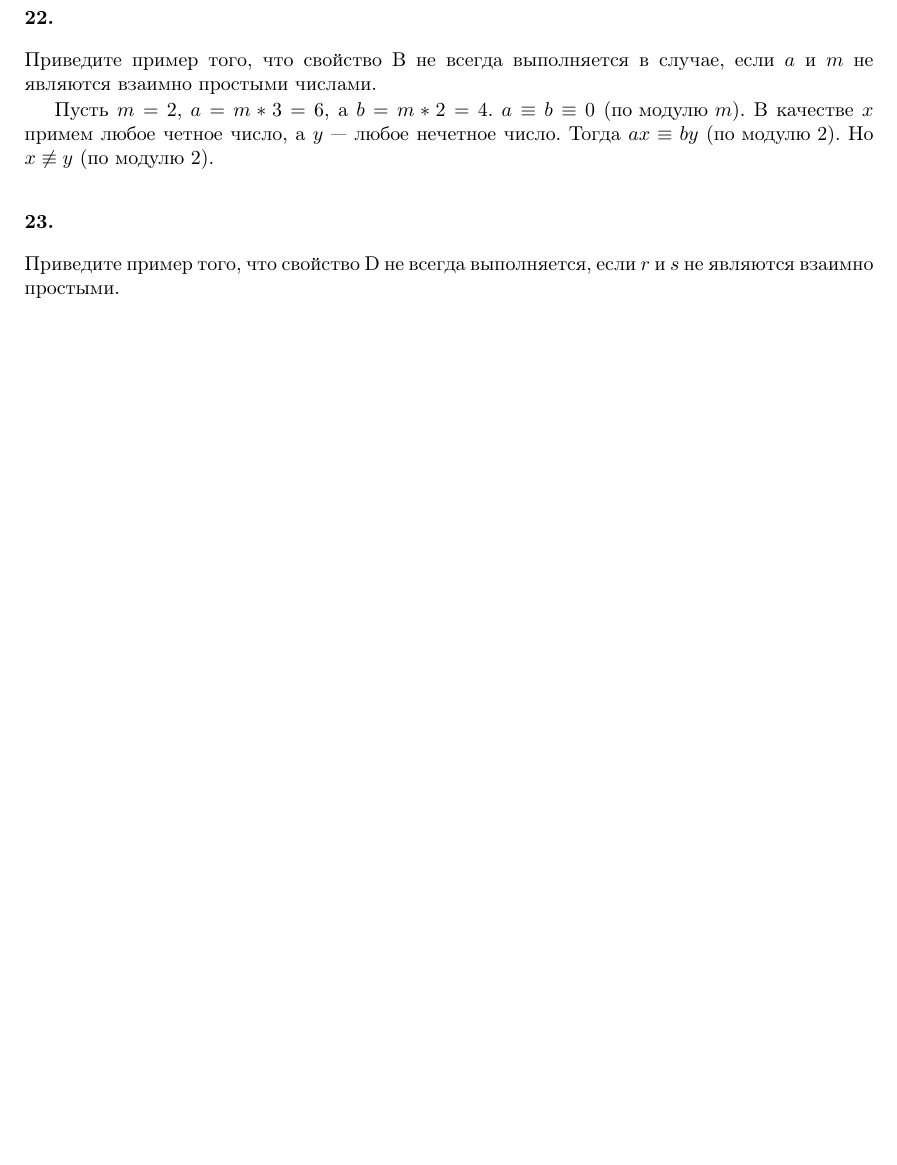
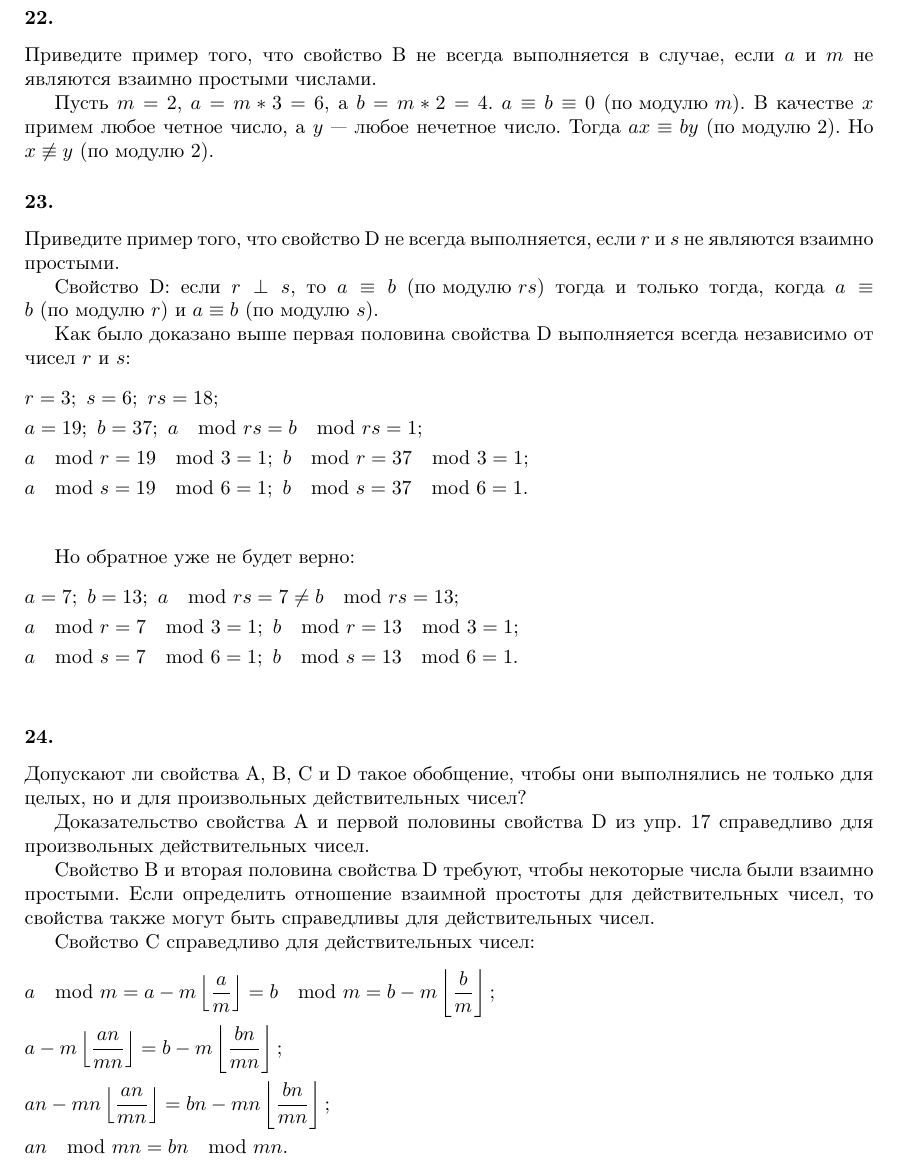
Before and after one commit to dmitriy-chizhov90/knuth-examples, a LaTeX book (exercises.tex): part of page 73 of 78 before the commit and part of page 73 of 79 after it, cut so that both start at the same text, the shorter picture padded with empty space. Compiled offline with pdfLaTeX.

Commit message:
ex 1.2.4 #23-24

```diff
--- a/exercises.tex
+++ b/exercises.tex
@@ -3209,7 +3209,40 @@ $x$ удовлетворяет как первому, так и второму
 \subsubsection{23.}
 Приведите пример того, что свойство D не всегда выполняется, если $r$ и $s$ не являются взаимно простыми.
 
-
+Свойство D: если $r\perp s$, то $a\equiv b\ (\textrm{по модулю }rs)$ тогда и только тогда, когда $a\equiv b\ (\textrm{по модулю }r)$ и $a\equiv b\ (\textrm{по модулю }s)$.
+
+Как было доказано выше первая половина свойства D выполняется всегда независимо от чисел $r$ и $s$:
+\begin{flalign*}
+  &r=3;\ s=6;\ rs=18;&\\
+  &a=19;\ b=37;\ a\mod rs=b\mod rs=1;&\\
+  &a\mod r=19\mod 3=1;\ b\mod r=37\mod 3=1;&\\
+  &a\mod s=19\mod 6=1;\ b\mod s=37\mod 6=1.&\\
+\end{flalign*}
+
+Но обратное уже не будет верно:
+\begin{flalign*}
+  &a=7;\ b=13;\ a\mod rs=7\neq b\mod rs=13;&\\
+  &a\mod r=7\mod 3=1;\ b\mod r=13\mod 3=1;&\\
+  &a\mod s=7\mod 6=1;\ b\mod s=13\mod 6=1.&\\
+\end{flalign*}
+
+\subsubsection{24.}
+Допускают ли свойства A, B, C и D такое обобщение, чтобы они выполнялись не только для целых, но и для произвольных действительных чисел?
+
+Доказательство свойства A и первой половины свойства D из упр. 17 справедливо для произвольных действительных чисел.
+
+Свойство B и вторая половина свойства D требуют, чтобы некоторые числа были взаимно простыми. Если определить отношение взаимной простоты для действительных чисел, то свойства также могут быть справедливы для действительных чисел.
+
+Свойство C справедливо для действительных чисел:
+\begin{flalign*}
+  &a\mod m=a-m\left\lfloor\frac{a}{m}\right\rfloor=
+  b\mod m=b-m\left\lfloor\frac{b}{m}\right\rfloor;&\\
+  &a-m\left\lfloor\frac{an}{mn}\right\rfloor=
+  b-m\left\lfloor\frac{bn}{mn}\right\rfloor;&\\
+  &an-mn\left\lfloor\frac{an}{mn}\right\rfloor=
+  bn-mn\left\lfloor\frac{bn}{mn}\right\rfloor;&\\
+  &an\mod mn=bn\mod mn.&\\
+\end{flalign*}
 
 \subsection{Перестановки и факториалы}
 
```
